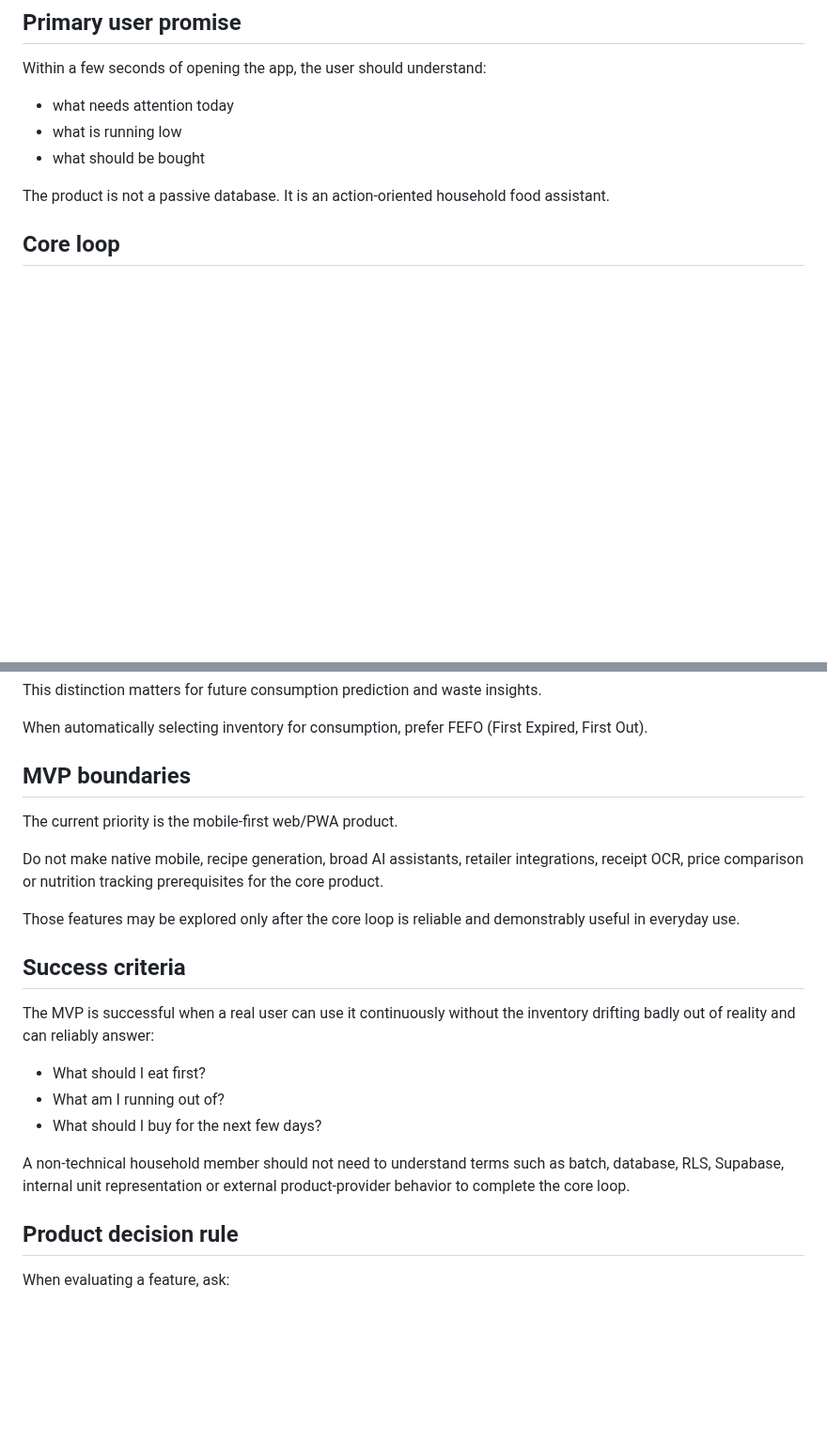
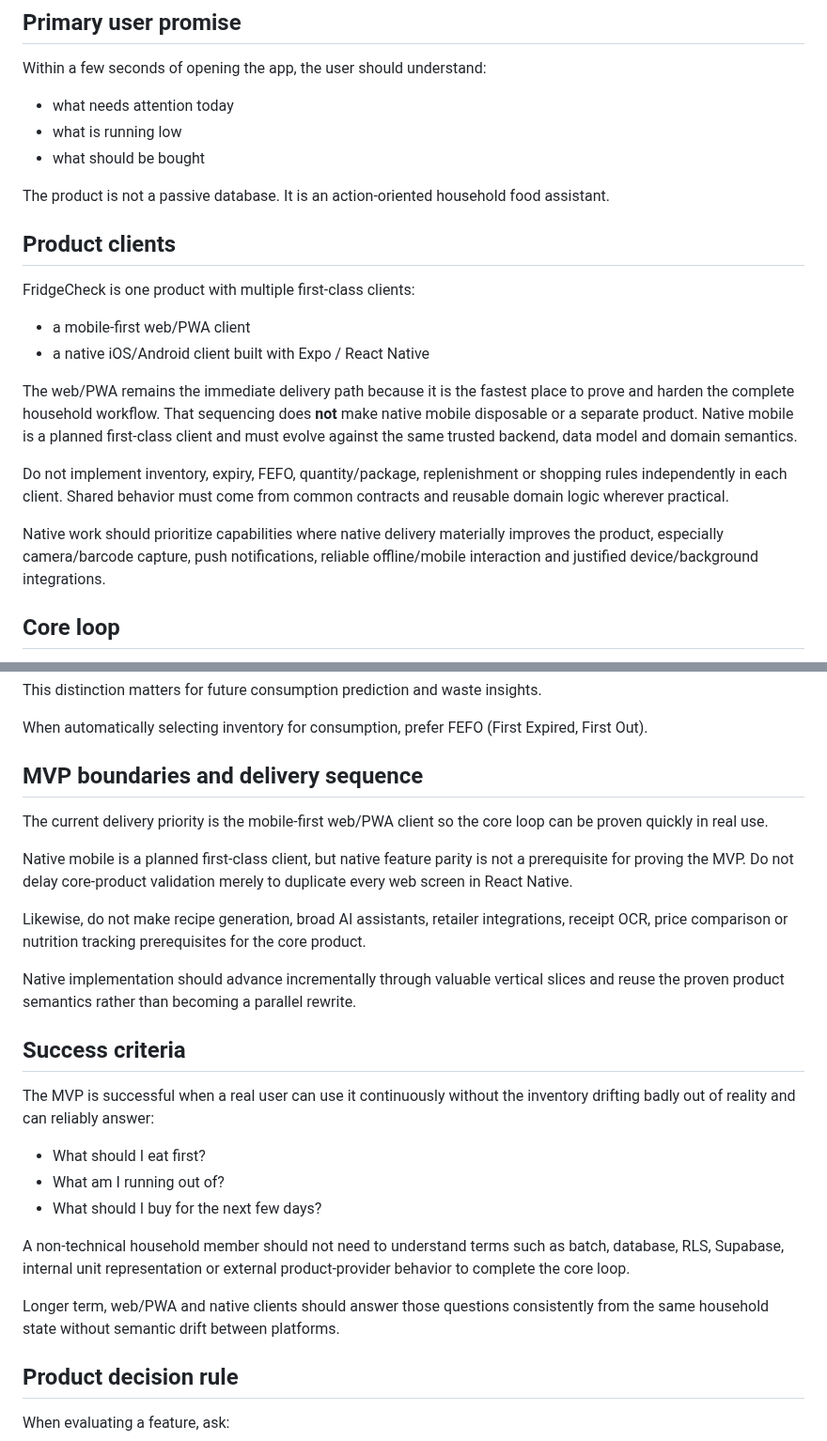
Before and after one commit to KadlecekTomas/FridgeCheck, a Markdown page: docs/PRODUCT.md, 2 parts joined by grey strips. Shown at 94% size. Drawn GitHub-style; blank space fills up the shorter version.

Commit message:
docs(product): define web and native as first-class clients

```diff
--- a/docs/PRODUCT.md
+++ b/docs/PRODUCT.md
@@ -15,6 +15,19 @@ Within a few seconds of opening the app, the user should understand:
 - what should be bought
 
 The product is not a passive database. It is an action-oriented household food assistant.
+
+## Product clients
+
+FridgeCheck is one product with multiple first-class clients:
+
+- a mobile-first web/PWA client
+- a native iOS/Android client built with Expo / React Native
+
+The web/PWA remains the immediate delivery path because it is the fastest place to prove and harden the complete household workflow. That sequencing does **not** make native mobile disposable or a separate product. Native mobile is a planned first-class client and must evolve against the same trusted backend, data model and domain semantics.
+
+Do not implement inventory, expiry, FEFO, quantity/package, replenishment or shopping rules independently in each client. Shared behavior must come from common contracts and reusable domain logic wherever practical.
+
+Native work should prioritize capabilities where native delivery materially improves the product, especially camera/barcode capture, push notifications, reliable offline/mobile interaction and justified device/background integrations.
 
 ## Core loop
 
@@ -126,13 +139,15 @@ This distinction matters for future consumption prediction and waste insights.
 
 When automatically selecting inventory for consumption, prefer FEFO (First Expired, First Out).
 
-## MVP boundaries
+## MVP boundaries and delivery sequence
 
-The current priority is the mobile-first web/PWA product.
+The current delivery priority is the mobile-first web/PWA client so the core loop can be proven quickly in real use.
 
-Do not make native mobile, recipe generation, broad AI assistants, retailer integrations, receipt OCR, price comparison or nutrition tracking prerequisites for the core product.
+Native mobile is a planned first-class client, but native feature parity is not a prerequisite for proving the MVP. Do not delay core-product validation merely to duplicate every web screen in React Native.
 
-Those features may be explored only after the core loop is reliable and demonstrably useful in everyday use.
+Likewise, do not make recipe generation, broad AI assistants, retailer integrations, receipt OCR, price comparison or nutrition tracking prerequisites for the core product.
+
+Native implementation should advance incrementally through valuable vertical slices and reuse the proven product semantics rather than becoming a parallel rewrite.
 
 ## Success criteria
 
@@ -144,6 +159,8 @@ The MVP is successful when a real user can use it continuously without the inven
 
 A non-technical household member should not need to understand terms such as batch, database, RLS, Supabase, internal unit representation or external product-provider behavior to complete the core loop.
 
+Longer term, web/PWA and native clients should answer those questions consistently from the same household state without semantic drift between platforms.
+
 ## Product decision rule
 
 When evaluating a feature, ask:
```
